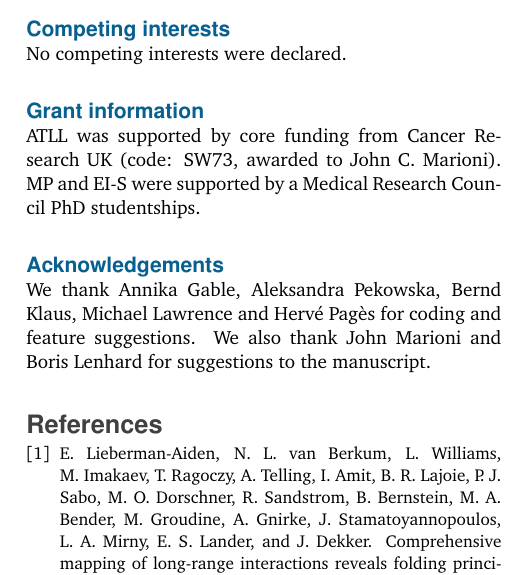
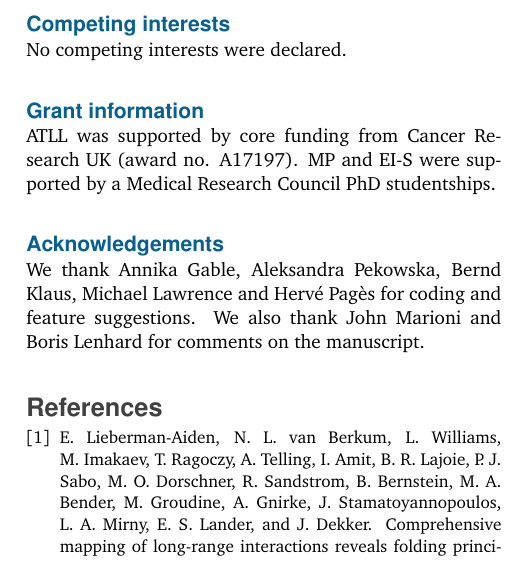
Before and after one commit to LTLA/BiocISet2016, a LaTeX paper (main.tex): part of one column of page 5 of 6, cut so that both start at the same text. Compiled offline with pdfLaTeX.

Commit message:
Minor fiddles.

```diff
--- a/main.tex
+++ b/main.tex
@@ -152,12 +152,12 @@ All authors wrote and approved the manuscript.
 No competing interests were declared.
 
 \subsection*{Grant information}
-ATLL was supported by core funding from Cancer Research UK (code: SW73, awarded to John C. Marioni).
+ATLL was supported by core funding from Cancer Research UK (award no. A17197).
 MP and EI-S were supported by a Medical Research Council PhD studentships.
 
 \subsection*{Acknowledgements}
 We thank Annika Gable, Aleksandra Pekowska, Bernd Klaus, Michael Lawrence and Herv\'e Pag\`es for coding and feature suggestions.
-We also thank John Marioni and Boris Lenhard for suggestions to the manuscript.
+We also thank John Marioni and Boris Lenhard for comments on the manuscript.
 
 \nocite{*}
 {\small\bibliographystyle{unsrt}
```
